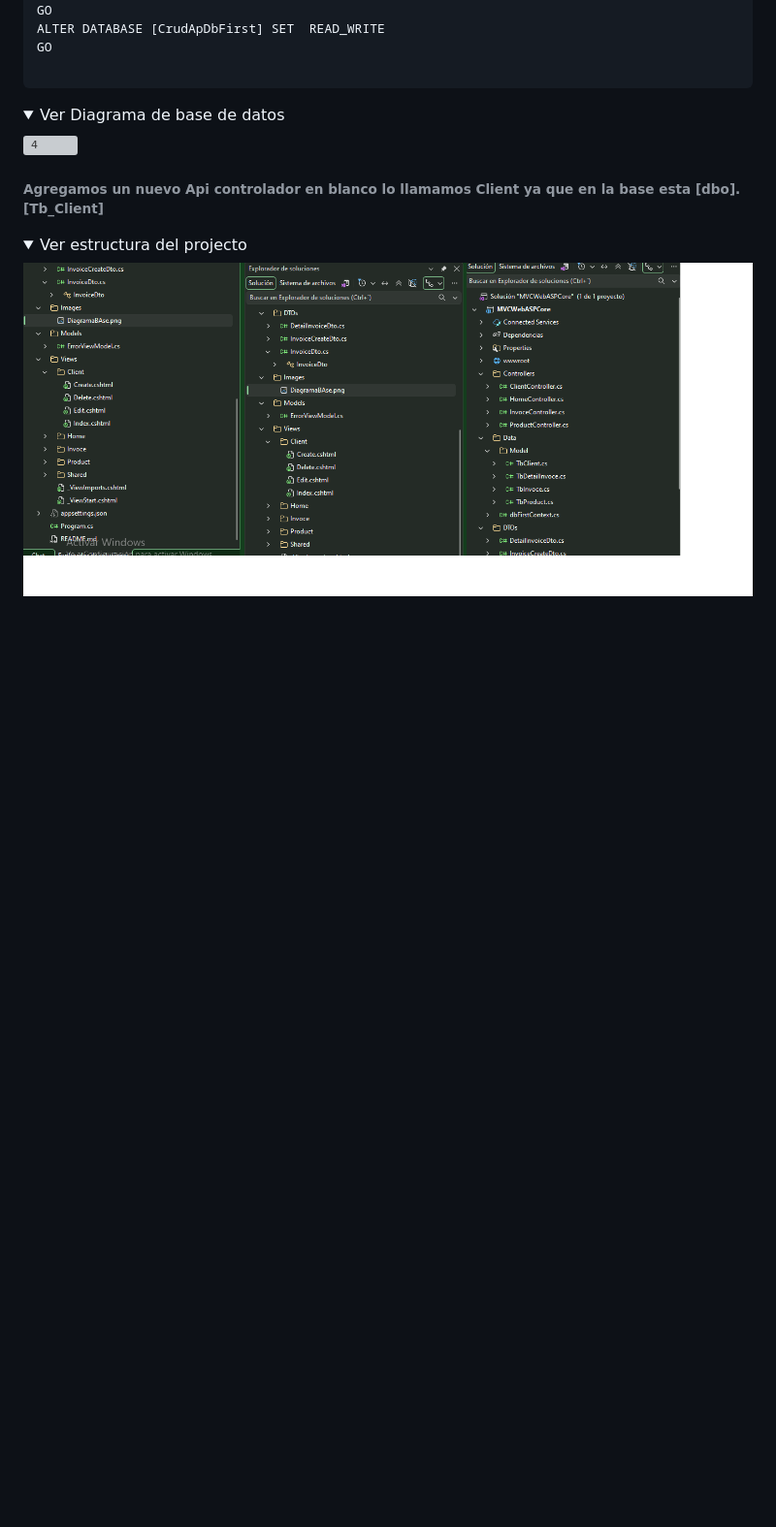
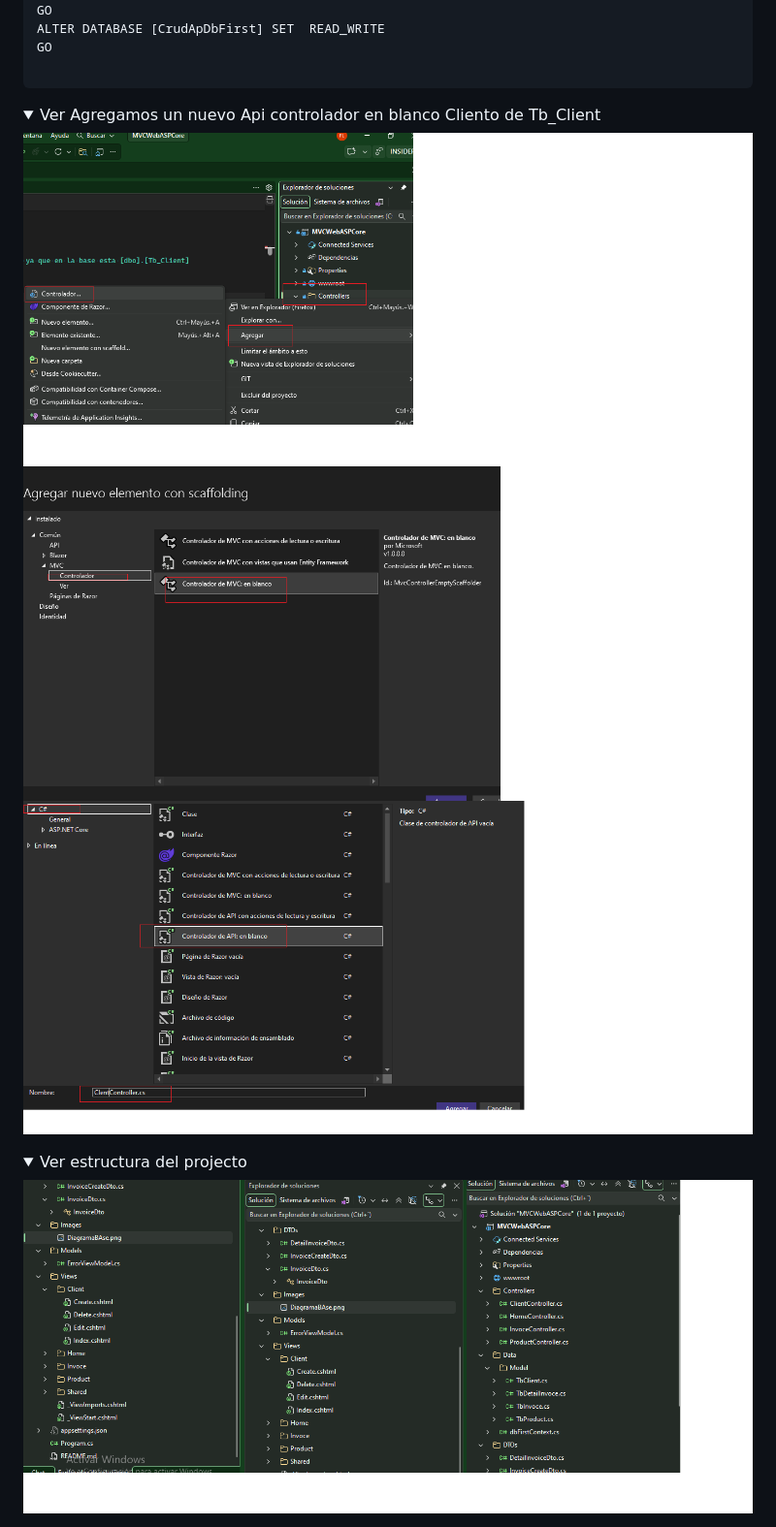
Before and after one commit to baterabajo/MVCWebASPCore, a Markdown page: README.md, the part around the change. Shown at 97% size. Drawn GitHub-style; pictures changed too: MVCWebASPCore/Images/controller.png (added), MVCWebASPCore/Images/controller2.png (added), MVCWebASPCore/Images/controller3.png (added); folded sections open; blank space fills up the shorter version; grey boxes are pictures that could not be loaded.

```diff
--- a/README.md
+++ b/README.md
@@ -262,11 +262,11 @@ GO
 
 <details>
 
-<summary>Ver Diagrama de base de datos</summary>
-
-![4](MVCWebASPCore/Images/4.png)
-###### Agregamos un nuevo Api controlador en blanco lo llamamos Client ya que en la base esta [dbo].[Tb_Client]
-
+<summary>Ver Agregamos un nuevo Api controlador en blanco  Cliento de  Tb_Client</summary>
+
+![controller](MVCWebASPCore/Images/controller.png)
+![controller2](MVCWebASPCore/Images/controller2.png)
+![controller3](MVCWebASPCore/Images/controller3.png)
 </details>
 
 <details>
```
